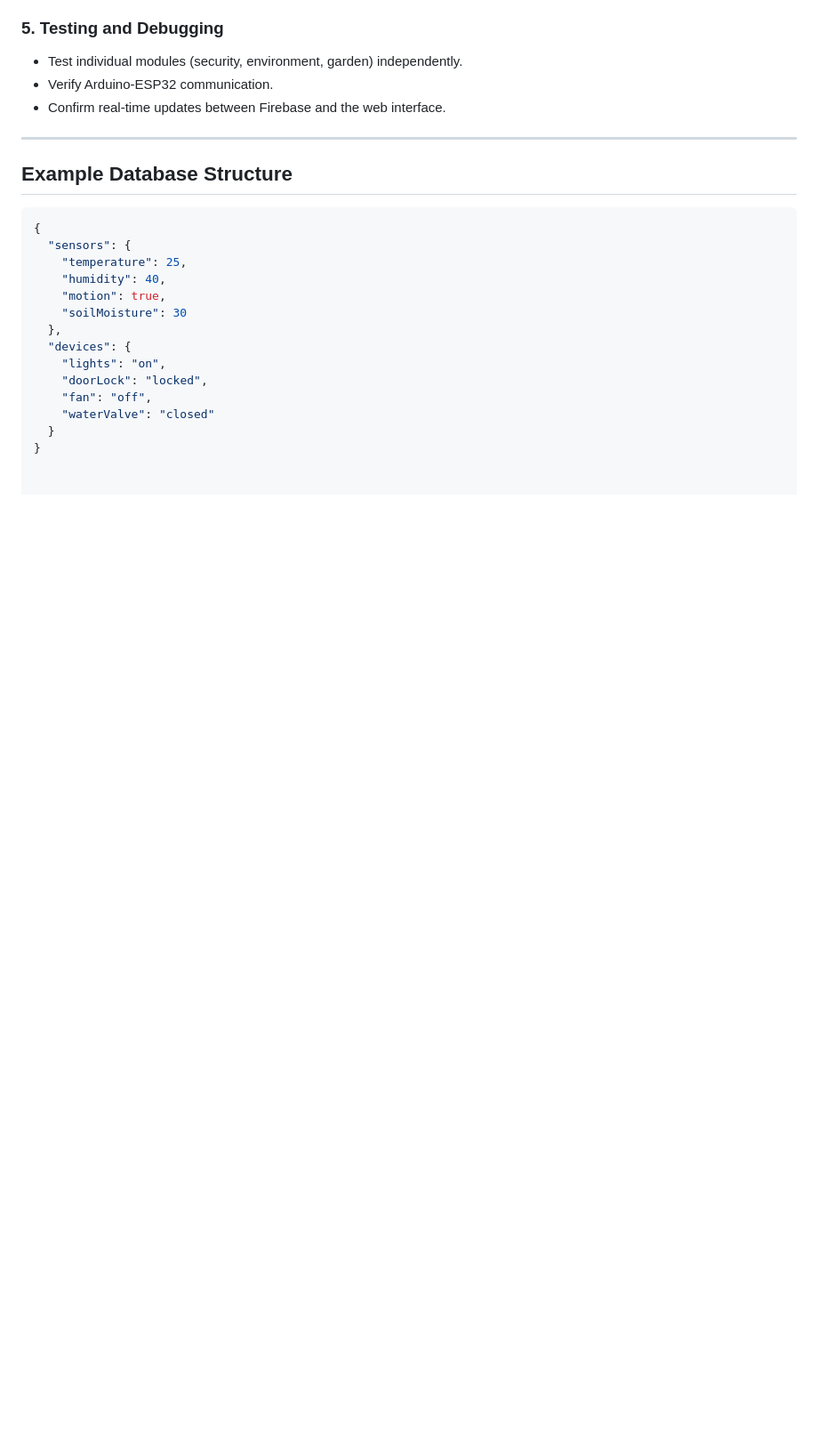
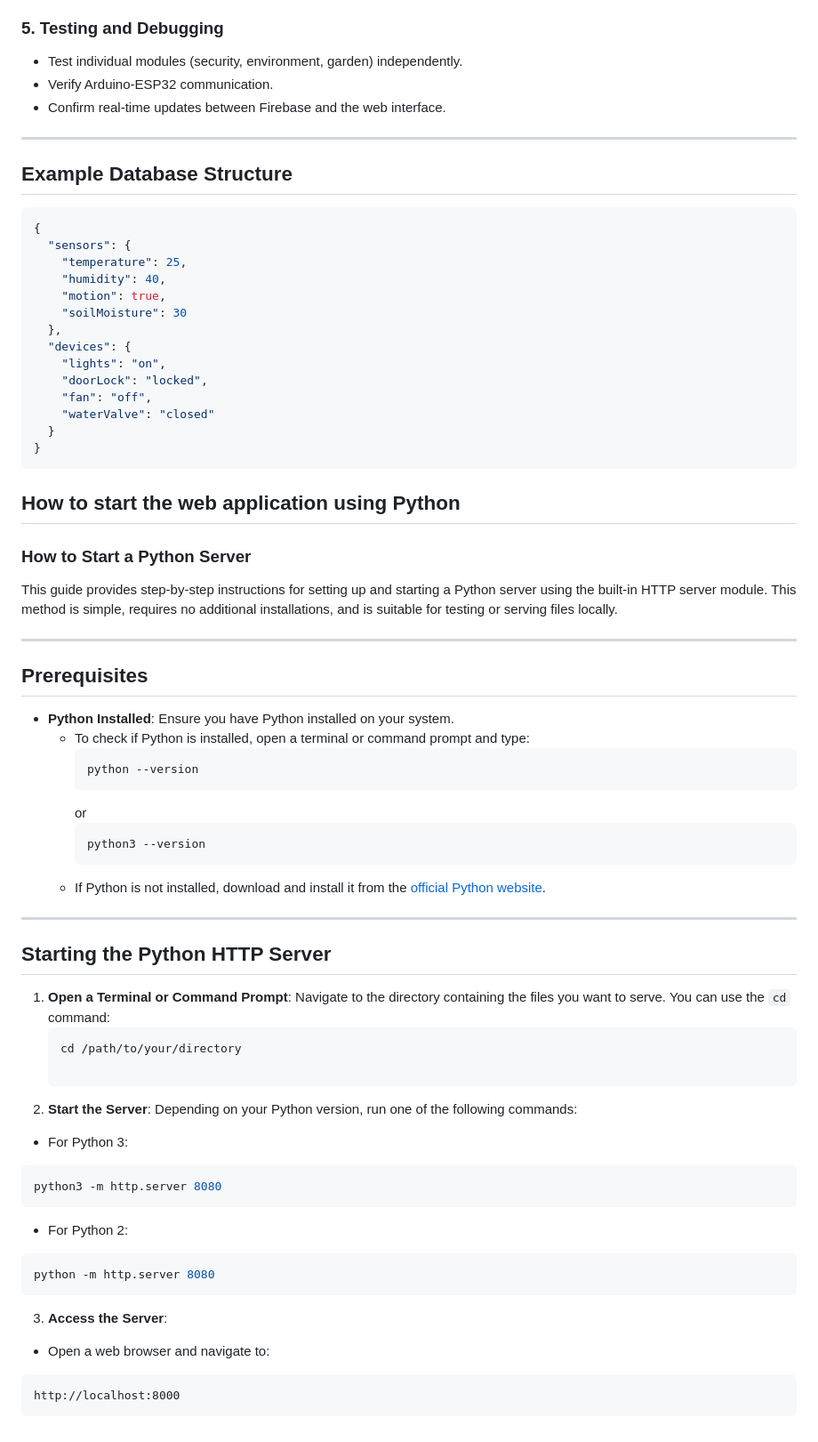
Before and after one commit to Abdulla-22/SmartHome, a Markdown page: README.md, the part around the change. Shown: that part at 89% size. Drawn GitHub-style; blank space fills up the shorter version.

Commit message:
add some instruction to the readme.md file

````diff
--- a/README.md
+++ b/README.md
@@ -134,3 +134,50 @@ This project implements a **Smart Home System** using the **ESP32**, **Arduino U
     "waterValve": "closed"
   }
 }
+```
+## How to start the web application using Python
+
+### How to Start a Python Server
+
+This guide provides step-by-step instructions for setting up and starting a Python server using the built-in HTTP server module. This method is simple, requires no additional installations, and is suitable for testing or serving files locally.
+
+---
+
+## Prerequisites
+
+- **Python Installed**: Ensure you have Python installed on your system.
+  - To check if Python is installed, open a terminal or command prompt and type:
+    ```bash
+    python --version
+    ```
+    or
+    ```bash
+    python3 --version
+    ```
+  - If Python is not installed, download and install it from the [official Python website](https://www.python.org/downloads/).
+
+---
+
+## Starting the Python HTTP Server
+
+1. **Open a Terminal or Command Prompt**:
+   Navigate to the directory containing the files you want to serve. You can use the `cd` command:
+   ```bash
+   cd /path/to/your/directory
+
+2. **Start the Server**: Depending on your Python version, run one of the following commands:
+- For Python 3:
+```bash
+python3 -m http.server 8080
+```
+
+- For Python 2:
+```bash
+python -m http.server 8080
+```
+
+3. **Access the Server**:
+- Open a web browser and navigate to:
+```
+http://localhost:8000
+```
````
